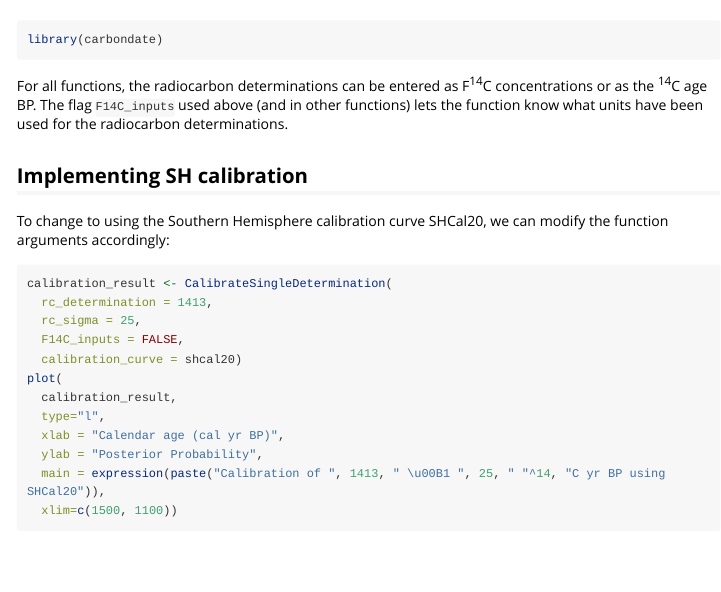
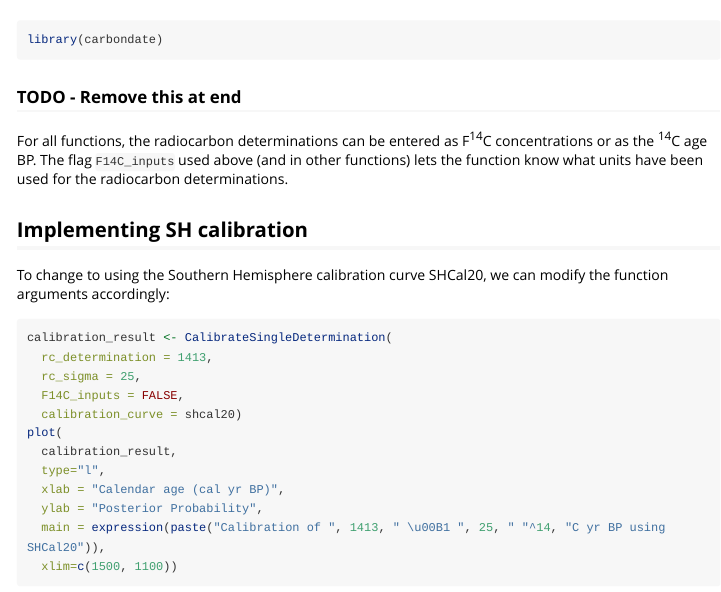
Before and after one commit to TJHeaton/carbondate, an R Markdown document (vignettes/Temporary-Text.Rmd): the page in a window 1100 px wide, from 60 px down. Rendered offline with R 4.5, knitr and Pandoc, with nearby package versions; long lines of code are wrapped.

Commit message:
Testing Github checks

````diff
--- a/vignettes/Temporary-Text.Rmd
+++ b/vignettes/Temporary-Text.Rmd
@@ -18,7 +18,7 @@ knitr::opts_chunk$set(
 library(carbondate)
 ```
 
-
+### TODO - Remove this at end
 
 
 For all functions, the radiocarbon determinations can be entered as F^14^C concentrations or as the ^14^C age BP. The flag `F14C_inputs` used above (and in other functions) lets the function know what units have been used for the radiocarbon determinations.
````
